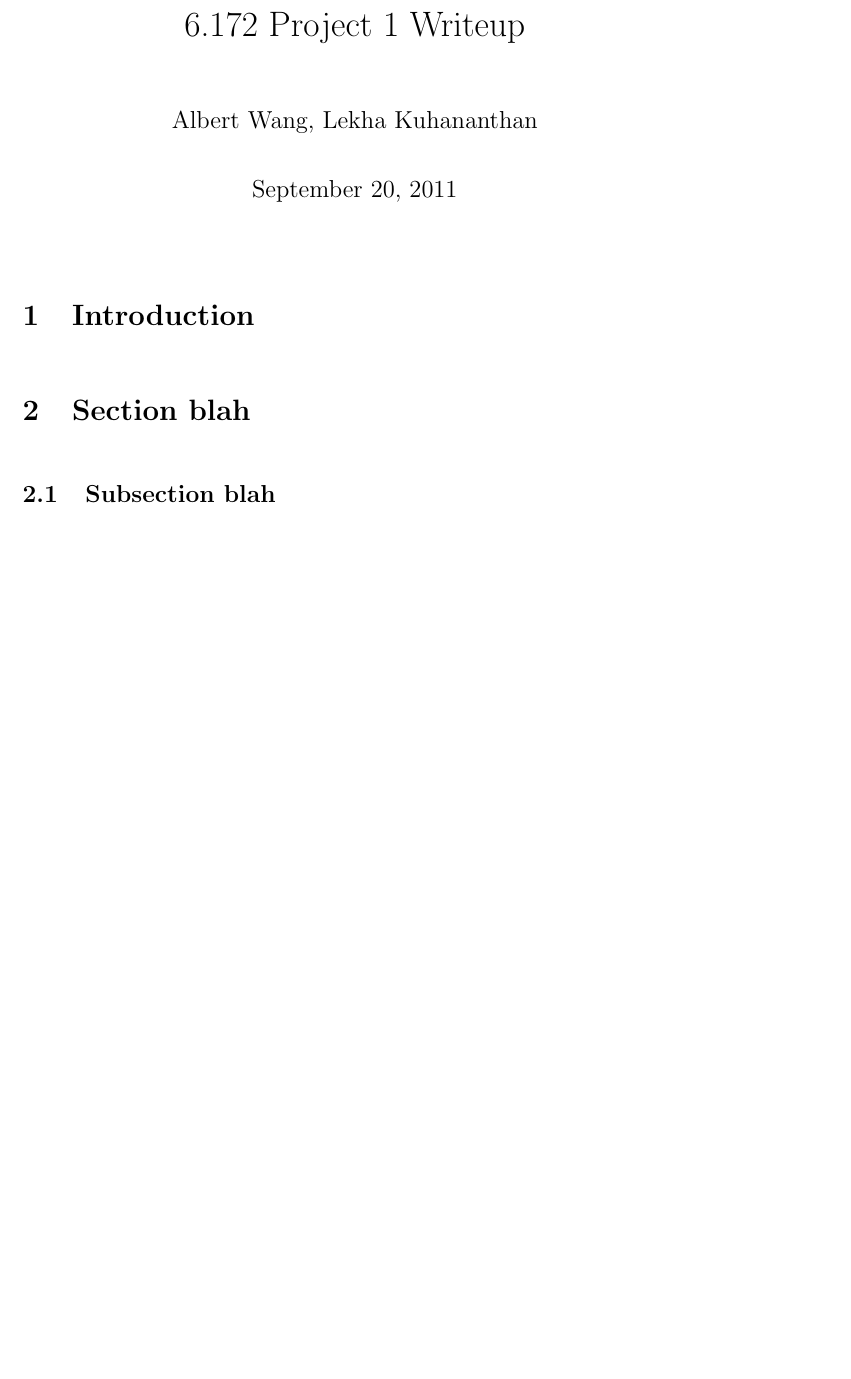
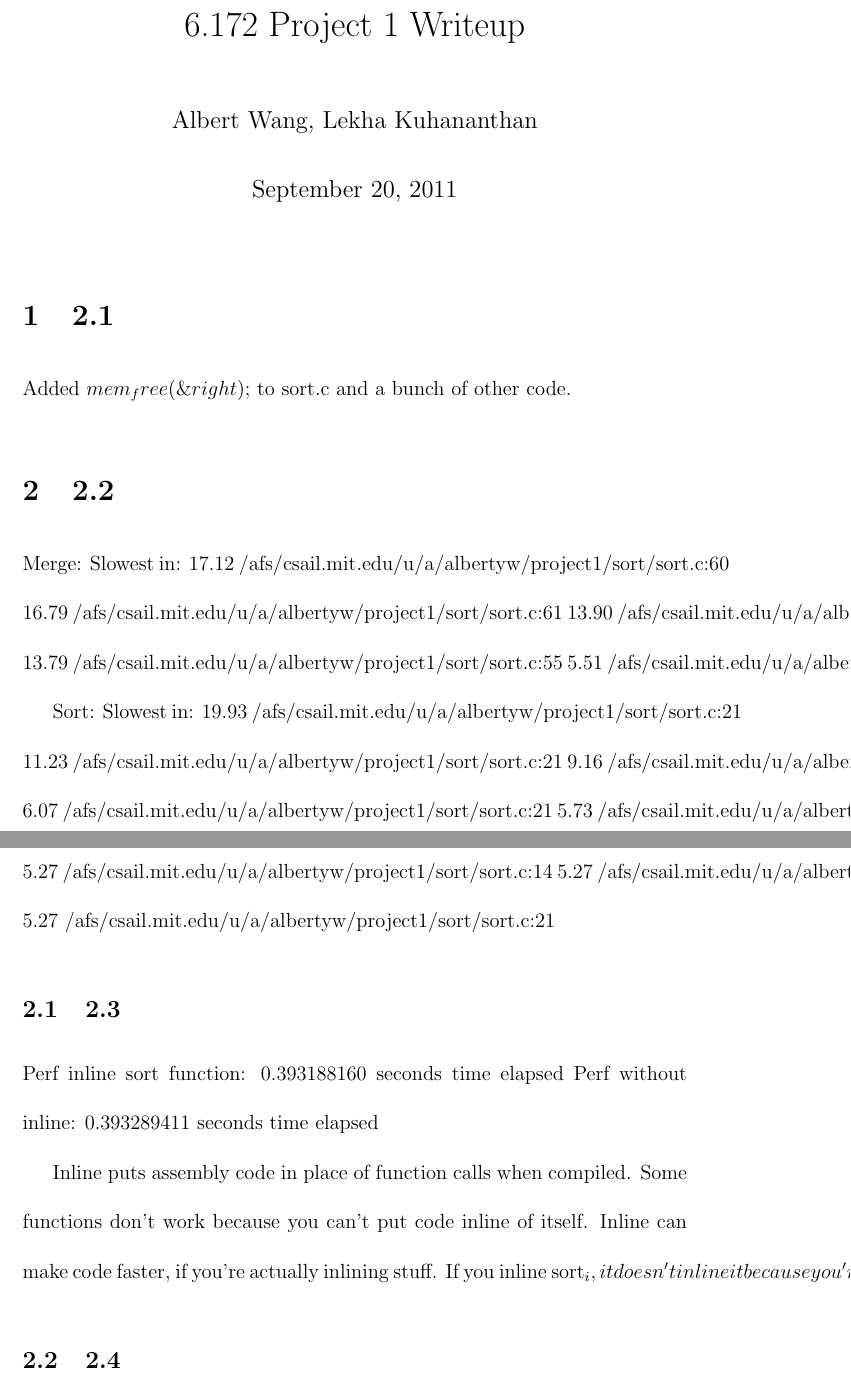
Before and after one commit to albertyw/6.172, a LaTeX document (writeup.tex): part of the page before the commit and two parts of pages 1 and 2 of 2 after it, the two joined at a grey line, cut so that both start at the same text, the shorter picture padded with empty space. Compiled offline with pdfLaTeX.

Commit message:
Added writeup text

```diff
--- a/writeup.tex
+++ b/writeup.tex
@@ -10,11 +10,40 @@
 
 \begin{document}
 \maketitle
-\section{Introduction}
+\section{2.1}
+Added $mem_free(\&right);$ to sort.c and a bunch of other code.
 
-\section{Section blah}
+\section{2.2}
+Merge:
+Slowest in:
+   17.12 /afs/csail.mit.edu/u/a/albertyw/project1/sort/sort.c:60
+   16.79 /afs/csail.mit.edu/u/a/albertyw/project1/sort/sort.c:61
+   13.90 /afs/csail.mit.edu/u/a/albertyw/project1/sort/sort.c:56
+   13.79 /afs/csail.mit.edu/u/a/albertyw/project1/sort/sort.c:55
+    5.51 /afs/csail.mit.edu/u/a/albertyw/project1/sort/sort.c:53
 
-\subsection{Subsection blah}
+Sort:
+Slowest in:
+   19.93 /afs/csail.mit.edu/u/a/albertyw/project1/sort/sort.c:21
+   11.23 /afs/csail.mit.edu/u/a/albertyw/project1/sort/sort.c:21
+    9.16 /afs/csail.mit.edu/u/a/albertyw/project1/sort/sort.c:12
+    6.07 /afs/csail.mit.edu/u/a/albertyw/project1/sort/sort.c:21
+    5.73 /afs/csail.mit.edu/u/a/albertyw/project1/sort/sort.c:21
+    5.27 /afs/csail.mit.edu/u/a/albertyw/project1/sort/sort.c:14
+    5.27 /afs/csail.mit.edu/u/a/albertyw/project1/sort/sort.c:18
+    5.27 /afs/csail.mit.edu/u/a/albertyw/project1/sort/sort.c:21
+
+
+\subsection{2.3}
+Perf inline sort function: 0.393188160  seconds time elapsed
+Perf without inline: 0.393289411  seconds time elapsed
+
+Inline puts assembly code in place of function calls when compiled.  Some functions don't work because you can't put code inline of itself.
+Inline can make code faster, if you're actually inlining stuff.
+If you inline sort_i, it doesn't inline it because you're basically running it directly.
+You can't inline functions between files.
+
+\subsection{2.4}
 
 
 
```
Also changed, not shown: 1 other file.
